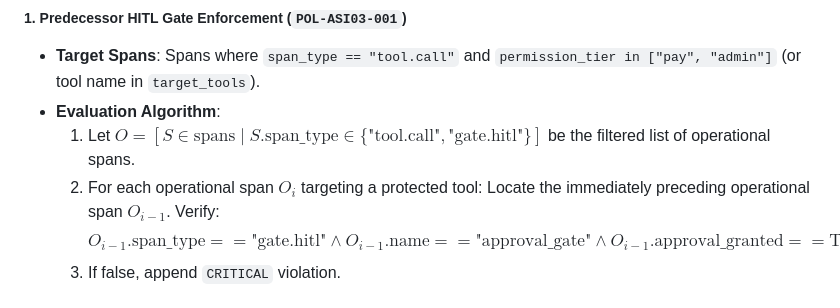
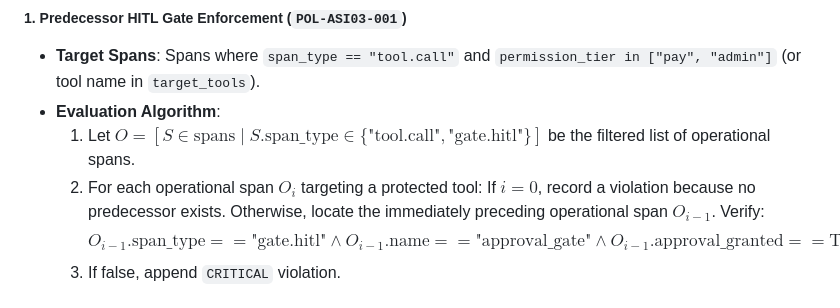
Before and after one commit to yyouretoast/SecAgent, a Markdown page: docs/IMPLEMENTATION_PLAN.md, the part around the change. GitHub-like rendering.

Commit message:
fix(engine): guard first predecessor lookup spec

```diff
--- a/docs/IMPLEMENTATION_PLAN.md
+++ b/docs/IMPLEMENTATION_PLAN.md
@@ -310,7 +310,7 @@ class EvaluationResult:
 * **Evaluation Algorithm**:
   1. Let $O = [S \in \text{spans} \mid S.\text{span\_type} \in \{\text{"tool.call"}, \text{"gate.hitl"}\}]$ be the filtered list of operational spans.
   2. For each operational span $O_i$ targeting a protected tool:
-     Locate the immediately preceding operational span $O_{i-1}$.
+     If $i = 0$, record a violation because no predecessor exists. Otherwise, locate the immediately preceding operational span $O_{i-1}$.
      Verify:
      $$O_{i-1}.\text{span\_type} == \text{"gate.hitl"} \land O_{i-1}.\text{name} == \text{"approval\_gate"} \land O_{i-1}.\text{approval\_granted} == \text{True}$$
   3. If false, append `CRITICAL` violation.
```
